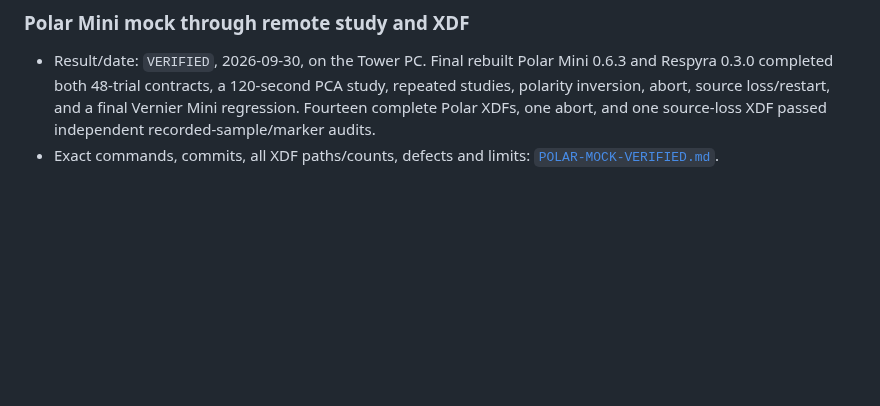
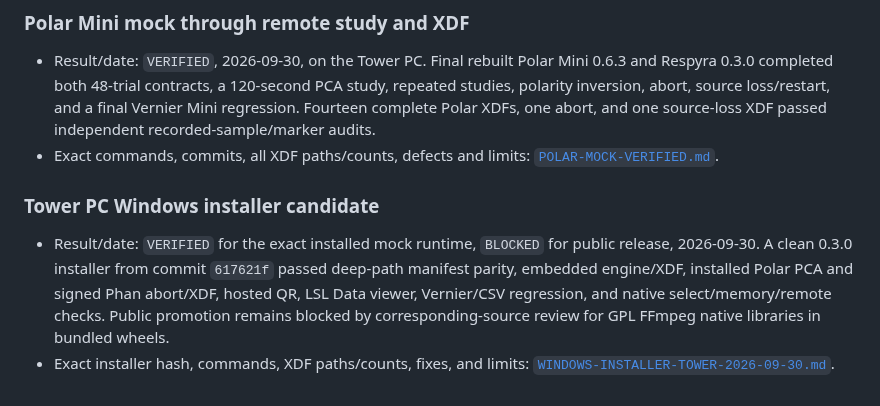
Before and after one commit to GeorgeFejer91/respyra-2.0, a Markdown page: for-ai/VERIFIED.md, the part around the change. Rendered like a GitHub page; blank space fills up the shorter version.

Commit message:
Record Tower installer qualification and release blocker

```diff
--- a/for-ai/VERIFIED.md
+++ b/for-ai/VERIFIED.md
@@ -459,3 +459,8 @@ the respective scope needs current evidence; panel styling does not need it.
   and one source-loss XDF passed independent recorded-sample/marker audits.
 - Exact commands, commits, all XDF paths/counts, defects and limits:
   [`POLAR-MOCK-VERIFIED.md`](./POLAR-MOCK-VERIFIED.md).
+
+### Tower PC Windows installer candidate
+
+- Result/date: `VERIFIED` for the exact installed mock runtime, `BLOCKED` for public release, 2026-09-30. A clean 0.3.0 installer from commit `617621f` passed deep-path manifest parity, embedded engine/XDF, installed Polar PCA and signed Phan abort/XDF, hosted QR, LSL Data viewer, Vernier/CSV regression, and native select/memory/remote checks. Public promotion remains blocked by corresponding-source review for GPL FFmpeg native libraries in bundled wheels.
+- Exact installer hash, commands, XDF paths/counts, fixes, and limits: [`WINDOWS-INSTALLER-TOWER-2026-09-30.md`](./WINDOWS-INSTALLER-TOWER-2026-09-30.md).
```
Also changed, not shown: for-ai/WINDOWS-INSTALLER-TOWER-2026-09-30.md (added, +53 -0 lines).
